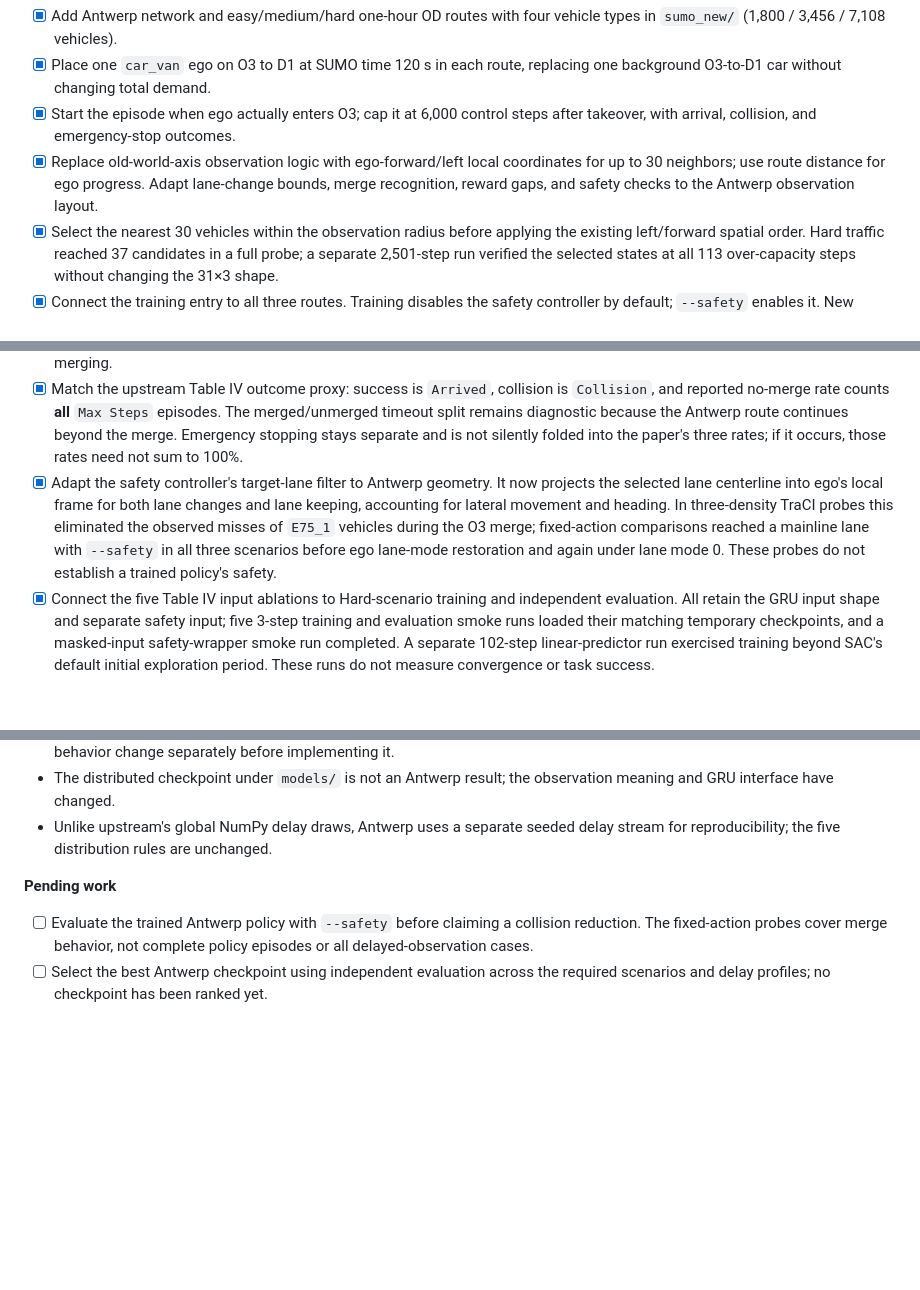
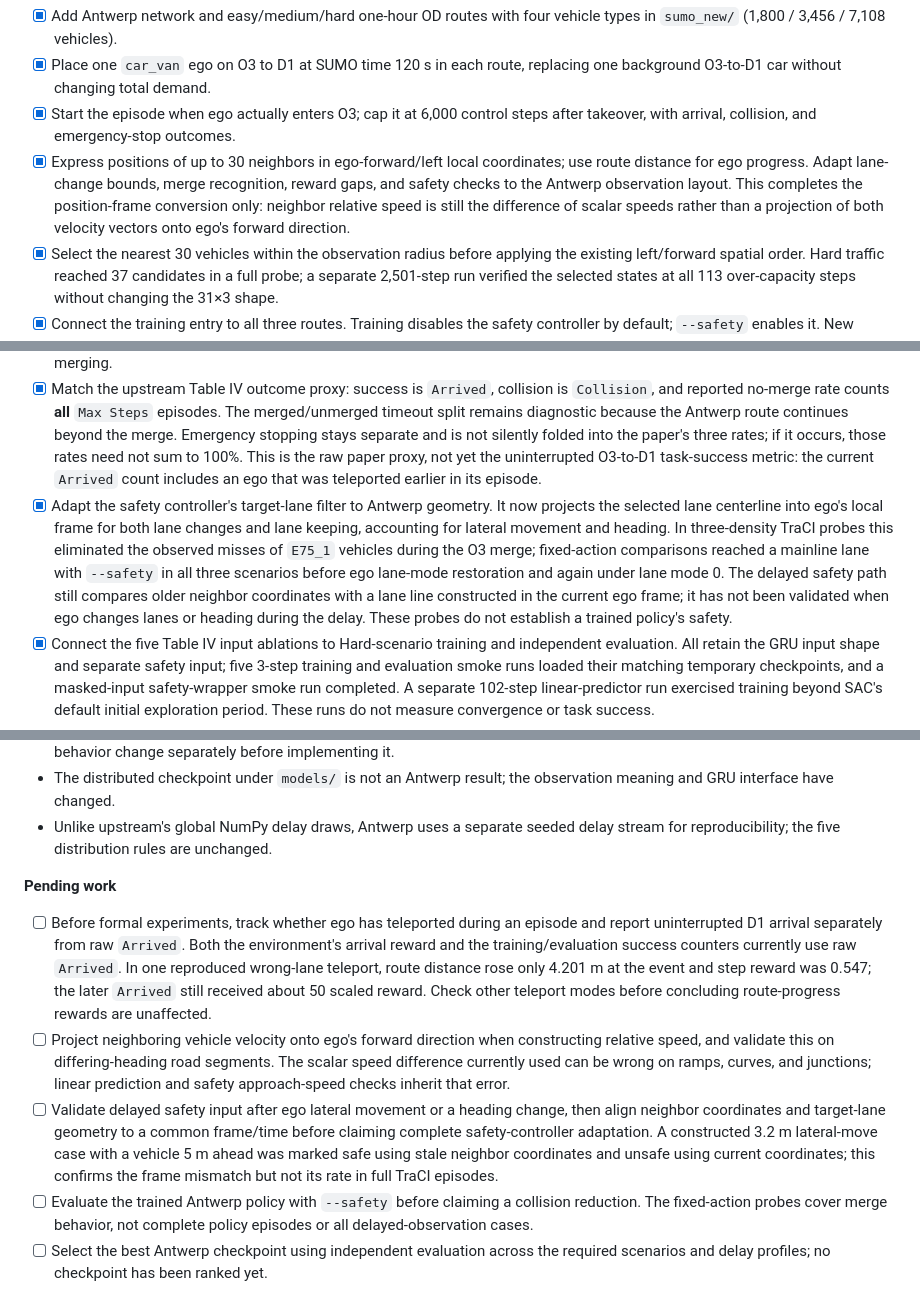
Before and after one commit to Fancynot04/DAROM-TPR, a Markdown page: README.md, 3 parts joined by grey strips. Drawn GitHub-style; blank space fills up the shorter version.

Commit message:
Clarify teleport and delayed-frame limitations

```diff
--- a/README.md
+++ b/README.md
@@ -171,10 +172,12 @@ and [upstream code](https://github.com/amin-tabrizian/DAROM).
   replacing one background O3-to-D1 car without changing total demand.
 - [x] Start the episode when ego actually enters O3; cap it at 6,000 control
   steps after takeover, with arrival, collision, and emergency-stop outcomes.
-- [x] Replace old-world-axis observation logic with ego-forward/left local
-  coordinates for up to 30 neighbors; use route distance for ego progress.
-  Adapt lane-change bounds, merge recognition, reward gaps, and safety checks
-  to the Antwerp observation layout.
+- [x] Express positions of up to 30 neighbors in ego-forward/left local
+  coordinates; use route distance for ego progress. Adapt lane-change bounds,
+  merge recognition, reward gaps, and safety checks to the Antwerp observation
+  layout. This completes the position-frame conversion only: neighbor relative
+  speed is still the difference of scalar speeds rather than a projection of
+  both velocity vectors onto ego's forward direction.
 - [x] Select the nearest 30 vehicles within the observation radius before
   applying the existing left/forward spatial order. Hard traffic reached 37
   candidates in a full probe; a separate 2,501-step run verified the selected
@@ -197,7 +200,9 @@ and [upstream code](https://github.com/amin-tabrizian/DAROM).
   The merged/unmerged timeout split remains diagnostic because the Antwerp route
   continues beyond the merge. Emergency stopping stays separate and is not
   silently folded into the paper's three rates; if it occurs, those rates need
-  not sum to 100%.
+  not sum to 100%. This is the raw paper proxy, not yet the uninterrupted
+  O3-to-D1 task-success metric: the current `Arrived` count includes an ego
+  that was teleported earlier in its episode.
 - [x] Adapt the safety controller's target-lane filter to Antwerp geometry.
   It now projects the selected lane centerline into ego's local frame for both
   lane changes and lane keeping, accounting for lateral movement and heading.
@@ -205,7 +210,10 @@ and [upstream code](https://github.com/amin-tabrizian/DAROM).
   eliminated the observed misses of `E75_1` vehicles during the O3 merge;
   fixed-action comparisons reached a mainline lane with `--safety` in all
   three scenarios before ego lane-mode restoration and again under lane
-  mode 0. These probes do not establish a trained policy's safety.
+  mode 0. The delayed safety path still compares older neighbor coordinates
+  with a lane line constructed in the current ego frame; it has not been
+  validated when ego changes lanes or heading during the delay. These probes
+  do not establish a trained policy's safety.
 - [x] Connect the five Table IV input ablations to Hard-scenario training and
   independent evaluation. All retain the GRU input shape and separate safety
   input; five 3-step training and evaluation smoke runs loaded their matching
@@ -284,6 +292,24 @@ and [upstream code](https://github.com/amin-tabrizian/DAROM).
 
 **Pending work**
 
+- [ ] Before formal experiments, track whether ego has teleported during an
+  episode and report uninterrupted D1 arrival separately from raw `Arrived`.
+  Both the environment's arrival reward and the training/evaluation success
+  counters currently use raw `Arrived`. In one reproduced wrong-lane teleport,
+  route distance rose only 4.201 m at the event and step reward was 0.547;
+  the later `Arrived` still received about 50 scaled reward. Check other
+  teleport modes before concluding route-progress rewards are unaffected.
+- [ ] Project neighboring vehicle velocity onto ego's forward direction when
+  constructing relative speed, and validate this on differing-heading road
+  segments. The scalar speed difference currently used can be wrong on ramps,
+  curves, and junctions; linear prediction and safety approach-speed checks
+  inherit that error.
+- [ ] Validate delayed safety input after ego lateral movement or a heading
+  change, then align neighbor coordinates and target-lane geometry to a common
+  frame/time before claiming complete safety-controller adaptation. A
+  constructed 3.2 m lateral-move case with a vehicle 5 m ahead was marked
+  safe using stale neighbor coordinates and unsafe using current coordinates;
+  this confirms the frame mismatch but not its rate in full TraCI episodes.
 - [ ] Evaluate the trained Antwerp policy with `--safety` before claiming a
   collision reduction. The fixed-action probes cover merge behavior, not
   complete policy episodes or all delayed-observation cases.
```
Also changed, not shown: other parts of README.md (+6 -6 lines).
